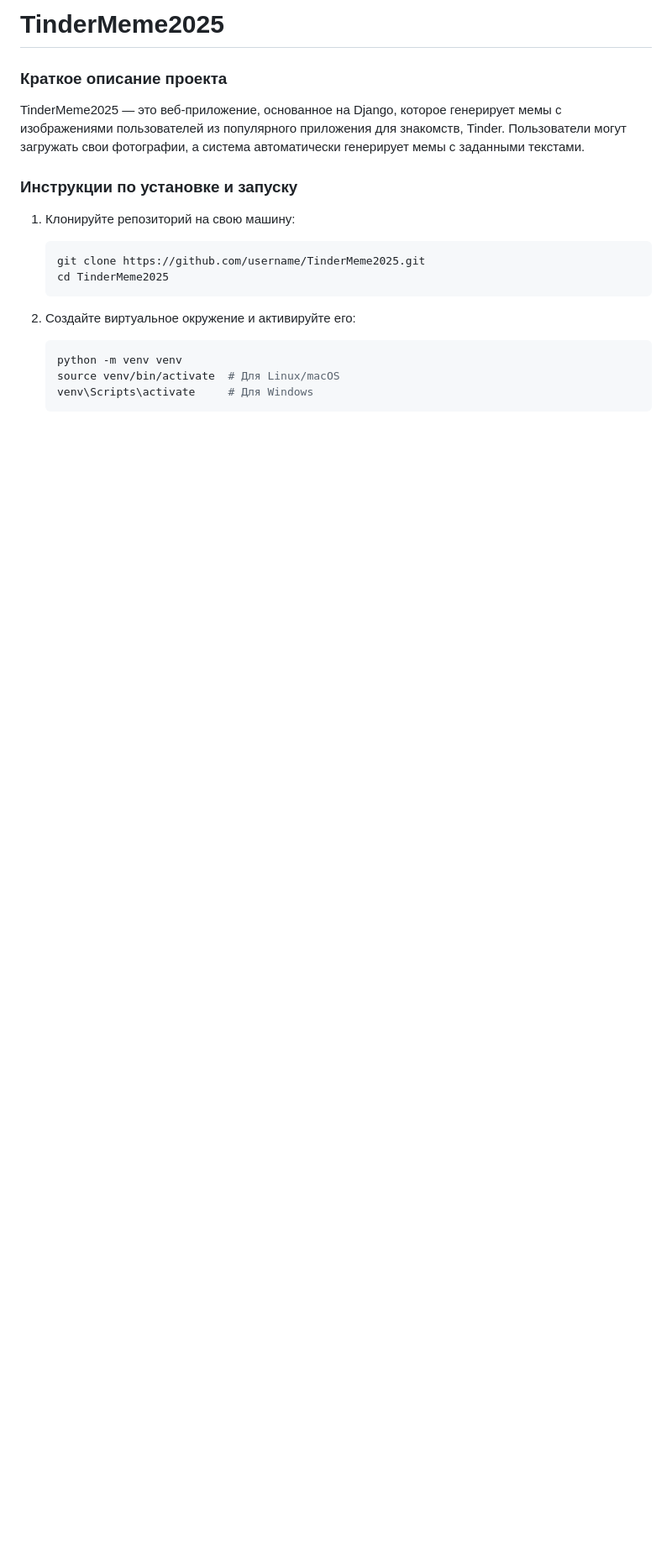
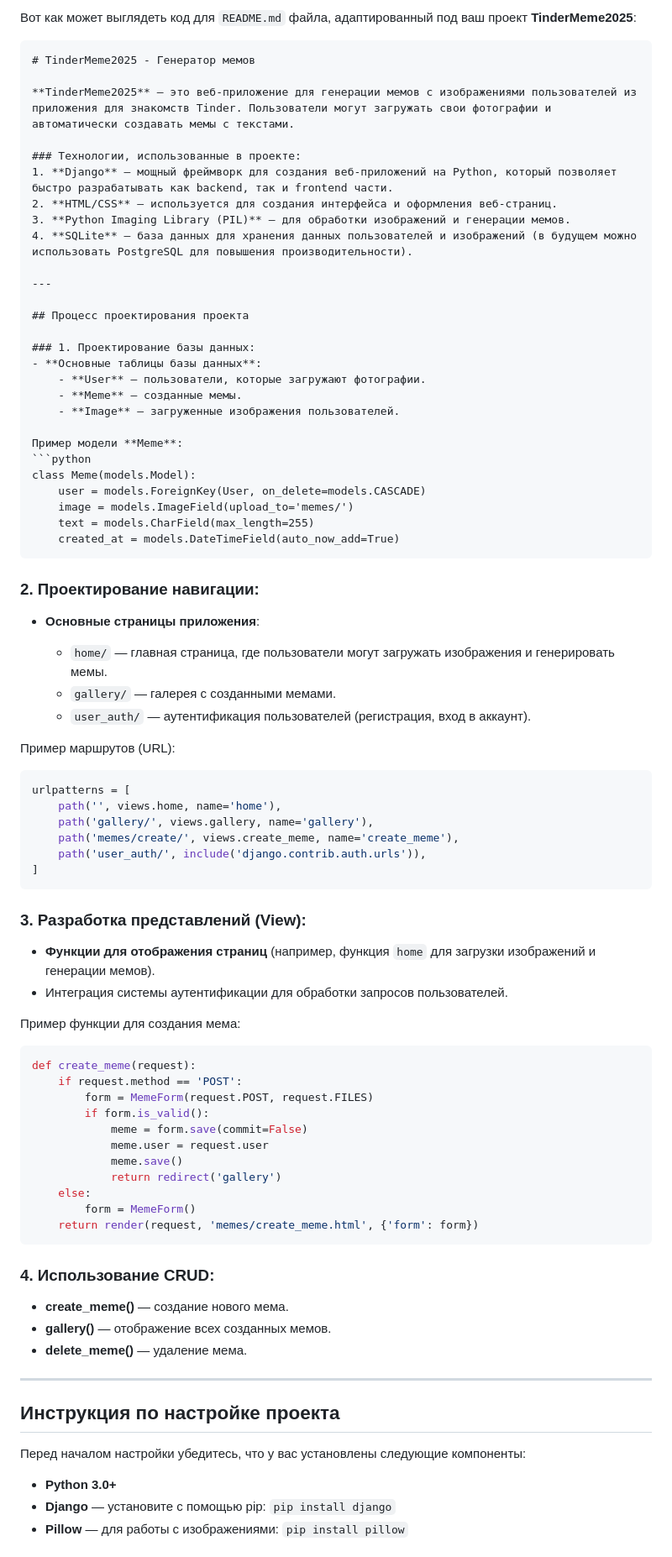
Before and after one commit to Askhat-start/TinderMeme2025, a Markdown page: README.md, the part around one of its changes. Shown at 84% size. GitHub-like rendering; blank space fills up the shorter version.

`````diff
--- a/README.md
+++ b/README.md
@@ -1,18 +1,88 @@
-# TinderMeme2025
+Вот как может выглядеть код для `README.md` файла, адаптированный под ваш проект **TinderMeme2025**:
 
-### Краткое описание проекта
-TinderMeme2025 — это веб-приложение, основанное на Django, которое генерирует мемы с изображениями пользователей из популярного приложения для знакомств, Tinder. Пользователи могут загружать свои фотографии, а система автоматически генерирует мемы с заданными текстами.
+````markdown
+# TinderMeme2025 - Генератор мемов
 
-### Инструкции по установке и запуску
-1. Клонируйте репозиторий на свою машину:
-    ```bash
-    git clone https://github.com/username/TinderMeme2025.git
-    cd TinderMeme2025
-    ```
+**TinderMeme2025** — это веб-приложение для генерации мемов с изображениями пользователей из приложения для знакомств Tinder. Пользователи могут загружать свои фотографии и автоматически создавать мемы с текстами.
 
-2. Создайте виртуальное окружение и активируйте его:
-    ```bash
-    python -m venv venv
-    source venv/bin/activate  # Для Linux/macOS
-    venv\Scripts\activate     # Для Windows
-    ```
+### Технологии, использованные в проекте:
+1. **Django** — мощный фреймворк для создания веб-приложений на Python, который позволяет быстро разрабатывать как backend, так и frontend части.
+2. **HTML/CSS** — используется для создания интерфейса и оформления веб-страниц.
+3. **Python Imaging Library (PIL)** — для обработки изображений и генерации мемов.
+4. **SQLite** — база данных для хранения данных пользователей и изображений (в будущем можно использовать PostgreSQL для повышения производительности).
+
+---
+
+## Процесс проектирования проекта
+
+### 1. Проектирование базы данных:
+- **Основные таблицы базы данных**:
+    - **User** — пользователи, которые загружают фотографии.
+    - **Meme** — созданные мемы.
+    - **Image** — загруженные изображения пользователей.
+
+Пример модели **Meme**:
+```python
+class Meme(models.Model):
+    user = models.ForeignKey(User, on_delete=models.CASCADE)
+    image = models.ImageField(upload_to='memes/')
+    text = models.CharField(max_length=255)
+    created_at = models.DateTimeField(auto_now_add=True)
+````
+
+### 2. Проектирование навигации:
+
+* **Основные страницы приложения**:
+
+  * `home/` — главная страница, где пользователи могут загружать изображения и генерировать мемы.
+  * `gallery/` — галерея с созданными мемами.
+  * `user_auth/` — аутентификация пользователей (регистрация, вход в аккаунт).
+
+Пример маршрутов (URL):
+
+```python
+urlpatterns = [
+    path('', views.home, name='home'),
+    path('gallery/', views.gallery, name='gallery'),
+    path('memes/create/', views.create_meme, name='create_meme'),
+    path('user_auth/', include('django.contrib.auth.urls')),
+]
+```
+
+### 3. Разработка представлений (View):
+
+* **Функции для отображения страниц** (например, функция `home` для загрузки изображений и генерации мемов).
+* Интеграция системы аутентификации для обработки запросов пользователей.
+
+Пример функции для создания мема:
+
+```python
+def create_meme(request):
+    if request.method == 'POST':
+        form = MemeForm(request.POST, request.FILES)
+        if form.is_valid():
+            meme = form.save(commit=False)
+            meme.user = request.user
+            meme.save()
+            return redirect('gallery')
+    else:
+        form = MemeForm()
+    return render(request, 'memes/create_meme.html', {'form': form})
+```
+
+### 4. Использование CRUD:
+
+* **create\_meme()** — создание нового мема.
+* **gallery()** — отображение всех созданных мемов.
+* **delete\_meme()** — удаление мема.
+
+---
+
+## Инструкция по настройке проекта
+
+Перед началом настройки убедитесь, что у вас установлены следующие компоненты:
+
+* **Python 3.0+**
+* **Django** — установите с помощью pip: `pip install django`
+* **Pillow** — для работы с изображениями: `pip install pillow`
+
`````
Also changed, not shown: other parts of README.md (+59 -30 lines).
